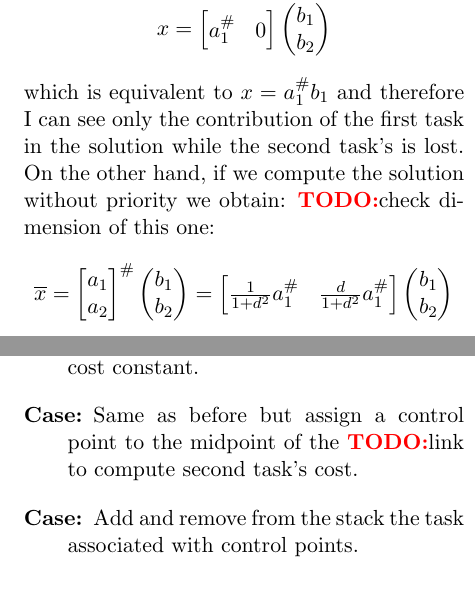
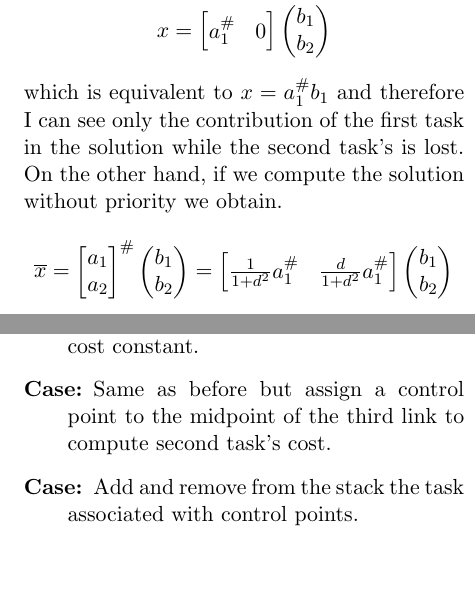
Before and after one commit to stefanodefilipps/Robotics_Manipulator, a LaTeX paper (report/tex/report.tex): two parts of the columns of pages 4 and 6 of 7, joined at a grey line, cut so that both start at the same text, the shorter picture padded with empty space. Compiled offline with pdfLaTeX.

Commit message:
[report] almost done

```diff
--- a/report/tex/report.tex
+++ b/report/tex/report.tex
@@ -181,8 +181,7 @@ b_1 \\ b_2
 \end{pmatrix}
 \]
 which is equivalent to $x = a_1^\#b_1$ and therefore I can see only the contribution of the first task in the solution while the second task’s is lost.
-On the other hand, if we compute the solution without priority we obtain:
-\todo check dimension of this one:
+On the other hand, if we compute the solution without priority we obtain.
 \[
 \overline{x} =
 \begin{bmatrix}
@@ -283,7 +282,7 @@ About \textit{task 2}, associated to a cartesian orientation, we simply said it
 Note that many other choices could have be possible. Here a few that has been considered at the beginning:
 \begin{list}{\textbf{Case:}}{}
 \item Project the distance from the obstacle onto the instantaneous direction of motion for each control point, keep second task's cost constant.
-\item Same as before but assign a control point to the midpoint of the \todo link to compute second task's cost.
+\item Same as before but assign a control point to the midpoint of the third link to compute second task's cost.
 \item Add and remove from the stack the task associated with control points.
 \end{list}
 \subsubsection{Priority assignment}
```
Also changed, not shown: report/tex/report.tex (2 more changed lines).
